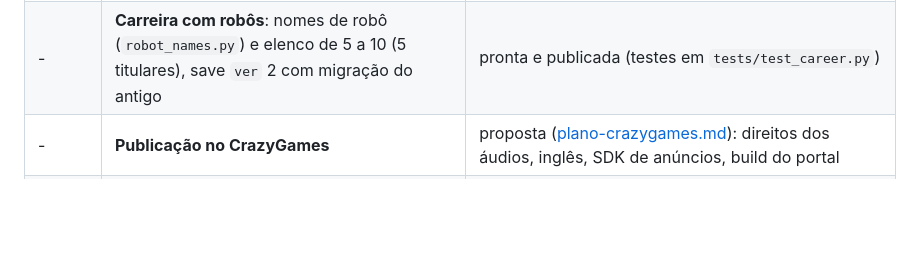
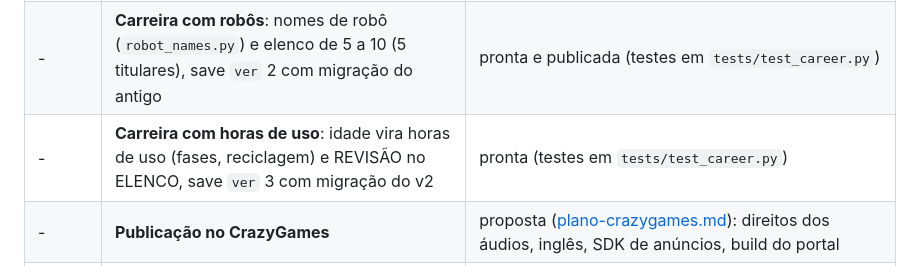
Before and after one commit to brunokobi/soccerrobo, a Markdown page: docs/roadmap.md, the part around the change. Drawn GitHub-style; blank space fills up the shorter version.

```diff
--- a/docs/roadmap.md
+++ b/docs/roadmap.md
@@ -14,6 +14,7 @@ Tabela original do planejamento (HEAD fd5e17b); as linhas das Fases 4 e 6 e a do
 | 6 | **Som**: efeitos sonoros e música sintetizados por código (stdlib), sons gravados, música nas partidas com a torcida de fundo em loop, mudo e volumes nas prefs | pronta e publicada ([specs/som.md](specs/som.md)) |
 | - | **Estatísticas e MELHOR DO JOGO** (fim da partida, card do resumo, artilharia/assistências acumuladas) e **escudos** em pixel art para os 128 times | prontos e publicados ([specs/estatisticas.md](specs/estatisticas.md); escudos em [specs/visual-desenhos-e-torcida.md](specs/visual-desenhos-e-torcida.md)) |
 | - | **Carreira com robôs**: nomes de robô (`robot_names.py`) e elenco de 5 a 10 (5 titulares), save `ver` 2 com migração do antigo | pronta e publicada (testes em `tests/test_career.py`) |
+| - | **Carreira com horas de uso**: idade vira horas de uso (fases, reciclagem) e REVISÃO no ELENCO, save `ver` 3 com migração do v2 | pronta (testes em `tests/test_career.py`) |
 | - | **Publicação no CrazyGames** | proposta ([plano-crazygames.md](plano-crazygames.md)): direitos dos áudios, inglês, SDK de anúncios, build do portal |
 | - | **Amistoso** com escolha de times e formações; **formação** também na Campanha, no Modo Robôs e na Carreira | pronto e publicado ([specs/formacoes.md](specs/formacoes.md)); balanceamento medido em `tests/calib_formations.py` (sem formação dominante até Força ~75; acima disso a PRESSÃO rende mais, aceito pelo dono; efeito no SIMULAR) |
 
```
Also changed, not shown: README.md (+13 -6 lines), docs/INDEX.md (+9 -2 lines), docs/img/carreira-elenco.png.
